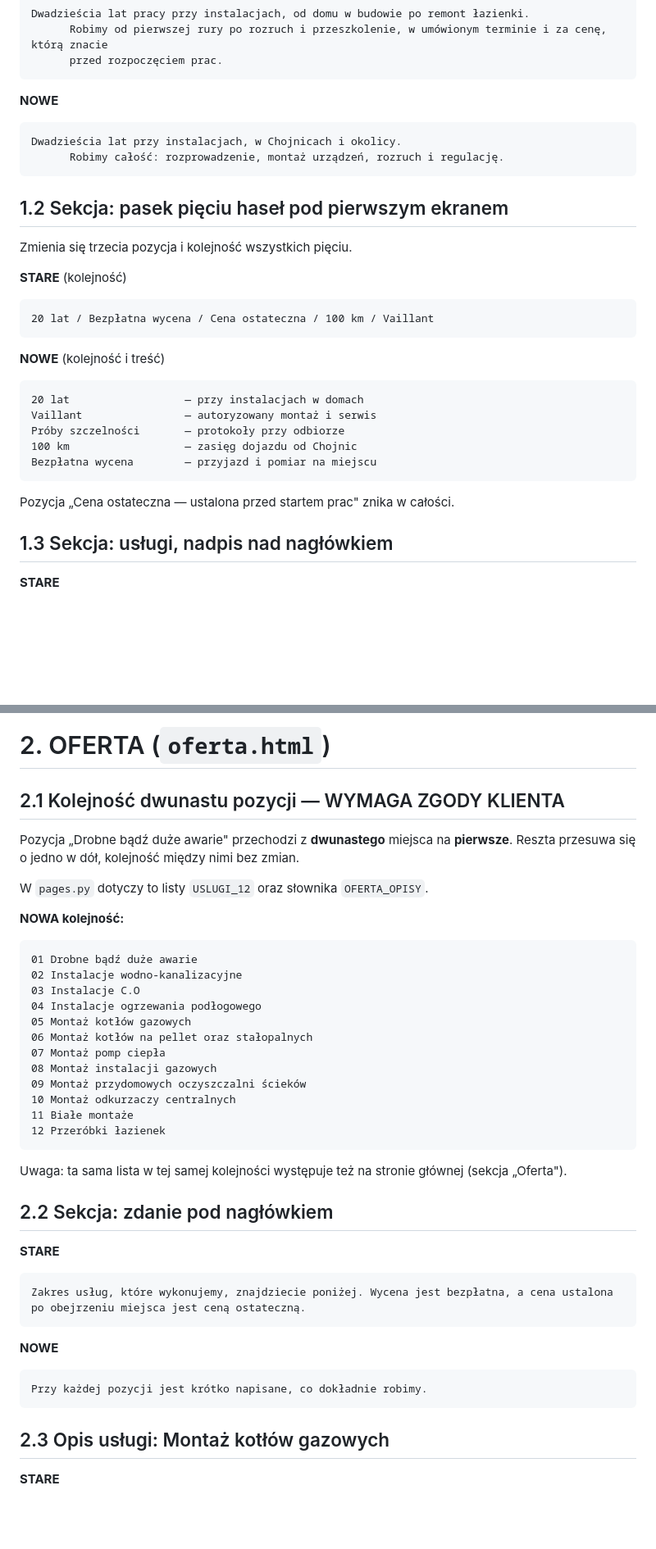
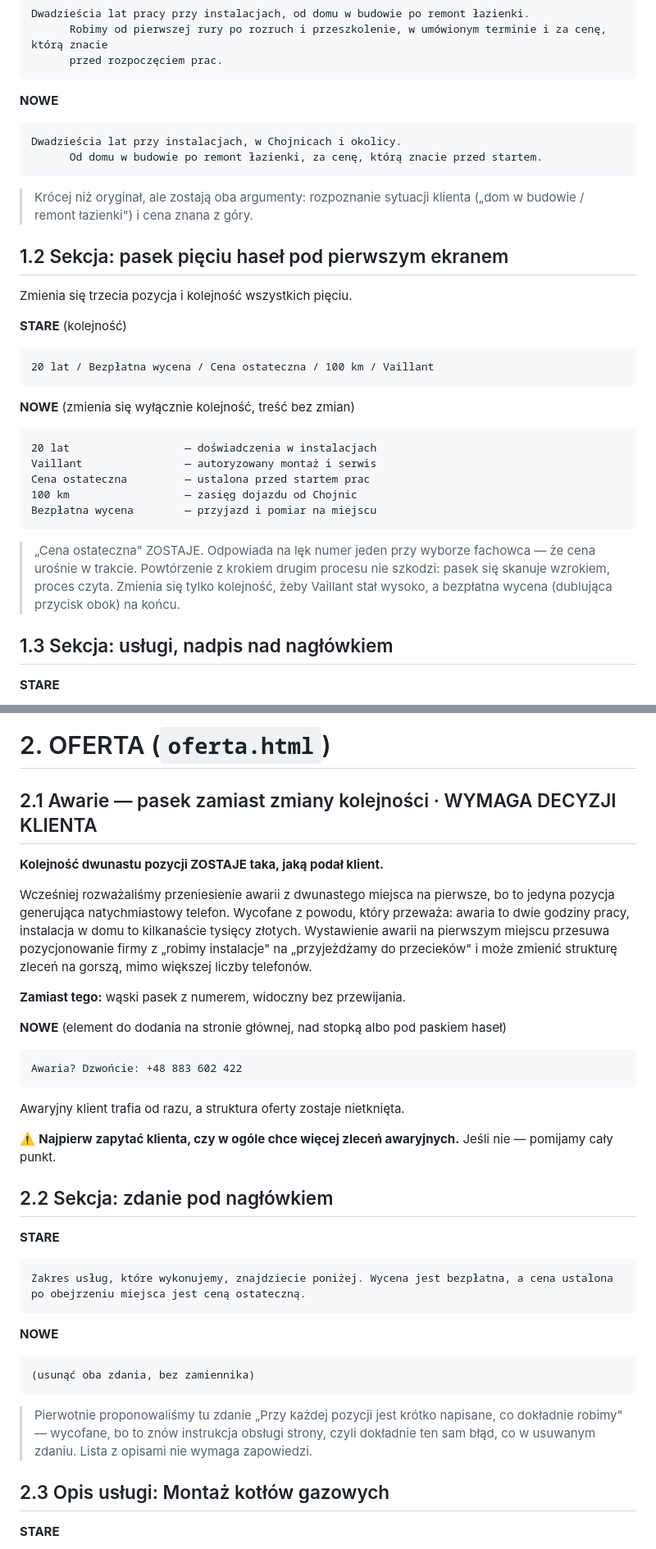
Before and after one commit to Impulseo-pl/hydraulikchojnice-pl, a Markdown page: _dokumentacja/INSTRUKCJA-WDROZENIA-TEKSTOW.md, 2 parts joined by grey strips. Shown at 82% size. Drawn GitHub-style; blank space fills up the shorter version.

````diff
--- a/_dokumentacja/INSTRUKCJA-WDROZENIA-TEKSTOW.md
+++ b/_dokumentacja/INSTRUKCJA-WDROZENIA-TEKSTOW.md
@@ -44,8 +44,10 @@ Dwadzieścia lat pracy przy instalacjach, od domu w budowie po remont łazienki.
 **NOWE**
 ```
 Dwadzieścia lat przy instalacjach, w Chojnicach i okolicy.
-      Robimy całość: rozprowadzenie, montaż urządzeń, rozruch i regulację.
+      Od domu w budowie po remont łazienki, za cenę, którą znacie przed startem.
 ```
+> Krócej niż oryginał, ale zostają oba argumenty: rozpoznanie sytuacji klienta
+> („dom w budowie / remont łazienki") i cena znana z góry.
 
 ## 1.2 Sekcja: pasek pięciu haseł pod pierwszym ekranem
 
@@ -56,16 +58,18 @@ Zmienia się trzecia pozycja i kolejność wszystkich pięciu.
 20 lat / Bezpłatna wycena / Cena ostateczna / 100 km / Vaillant
 ```
 
-**NOWE** (kolejność i treść)
+**NOWE** (zmienia się wyłącznie kolejność, treść bez zmian)
 ```
-20 lat                  — przy instalacjach w domach
+20 lat                  — doświadczenia w instalacjach
 Vaillant                — autoryzowany montaż i serwis
-Próby szczelności       — protokoły przy odbiorze
+Cena ostateczna         — ustalona przed startem prac
 100 km                  — zasięg dojazdu od Chojnic
 Bezpłatna wycena        — przyjazd i pomiar na miejscu
 ```
-
-Pozycja „Cena ostateczna — ustalona przed startem prac" znika w całości.
+> „Cena ostateczna" ZOSTAJE. Odpowiada na lęk numer jeden przy wyborze fachowca —
+> że cena urośnie w trakcie. Powtórzenie z krokiem drugim procesu nie szkodzi:
+> pasek się skanuje wzrokiem, proces czyta. Zmienia się tylko kolejność, żeby
+> Vaillant stał wysoko, a bezpłatna wycena (dublująca przycisk obok) na końcu.
 
 ## 1.3 Sekcja: usługi, nadpis nad nagłówkiem
 
@@ -186,30 +199,27 @@ Przyjedziemy, obejrzymy zakres i podamy cenę. Przyjazd i wycena nic nie kosztuj
 
 # 2. OFERTA (`oferta.html`)
 
-## 2.1 Kolejność dwunastu pozycji — WYMAGA ZGODY KLIENTA
+## 2.1 Awarie — pasek zamiast zmiany kolejności · WYMAGA DECYZJI KLIENTA
 
-Pozycja „Drobne bądź duże awarie" przechodzi z **dwunastego** miejsca na **pierwsze**.
-Reszta przesuwa się o jedno w dół, kolejność między nimi bez zmian.
+**Kolejność dwunastu pozycji ZOSTAJE taka, jaką podał klient.**
 
-W `pages.py` dotyczy to listy `USLUGI_12` oraz słownika `OFERTA_OPISY`.
+Wcześniej rozważaliśmy przeniesienie awarii z dwunastego miejsca na pierwsze, bo to jedyna
+pozycja generująca natychmiastowy telefon. Wycofane z powodu, który przeważa: awaria to dwie
+godziny pracy, instalacja w domu to kilkanaście tysięcy złotych. Wystawienie awarii na pierwszym
+miejscu przesuwa pozycjonowanie firmy z „robimy instalacje" na „przyjeżdżamy do przecieków"
+i może zmienić strukturę zleceń na gorszą, mimo większej liczby telefonów.
 
-**NOWA kolejność:**
+**Zamiast tego:** wąski pasek z numerem, widoczny bez przewijania.
+
+**NOWE** (element do dodania na stronie głównej, nad stopką albo pod paskiem haseł)
 ```
-01 Drobne bądź duże awarie
-02 Instalacje wodno-kanalizacyjne
-03 Instalacje C.O
-04 Instalacje ogrzewania podłogowego
-05 Montaż kotłów gazowych
-06 Montaż kotłów na pellet oraz stałopalnych
-07 Montaż pomp ciepła
-08 Montaż instalacji gazowych
-09 Montaż przydomowych oczyszczalni ścieków
-10 Montaż odkurzaczy centralnych
-11 Białe montaże
-12 Przeróbki łazienek
+Awaria? Dzwońcie: +48 883 602 422
 ```
 
-Uwaga: ta sama lista w tej samej kolejności występuje też na stronie głównej (sekcja „Oferta").
+Awaryjny klient trafia od razu, a struktura oferty zostaje nietknięta.
+
+⚠️ **Najpierw zapytać klienta, czy w ogóle chce więcej zleceń awaryjnych.** Jeśli nie —
+pomijamy cały punkt.
 
 ## 2.2 Sekcja: zdanie pod nagłówkiem
 
@@ -220,8 +230,11 @@ Zakres usług, które wykonujemy, znajdziecie poniżej. Wycena jest bezpłatna,
 
 **NOWE**
 ```
-Przy każdej pozycji jest krótko napisane, co dokładnie robimy.
+(usunąć oba zdania, bez zamiennika)
 ```
+> Pierwotnie proponowaliśmy tu zdanie „Przy każdej pozycji jest krótko napisane,
+> co dokładnie robimy" — wycofane, bo to znów instrukcja obsługi strony, czyli
+> dokładnie ten sam błąd, co w usuwanym zdaniu. Lista z opisami nie wymaga zapowiedzi.
 
 ## 2.3 Opis usługi: Montaż kotłów gazowych
 
````
Also changed, not shown: other parts of _dokumentacja/INSTRUKCJA-WDROZENIA-TEKSTOW.md (+55 -31 lines).
